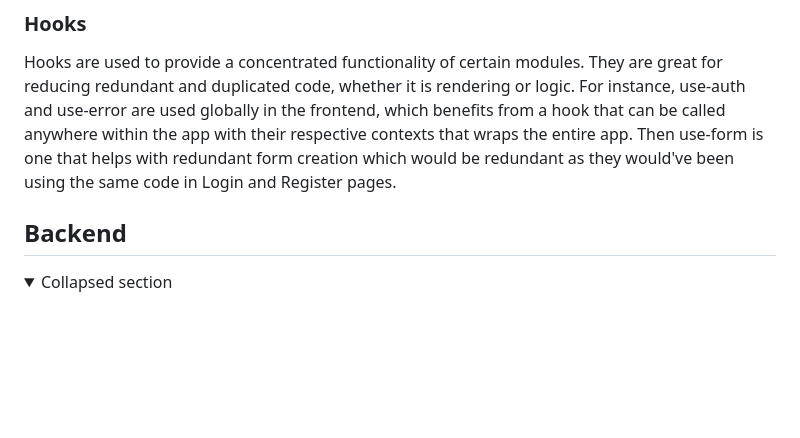
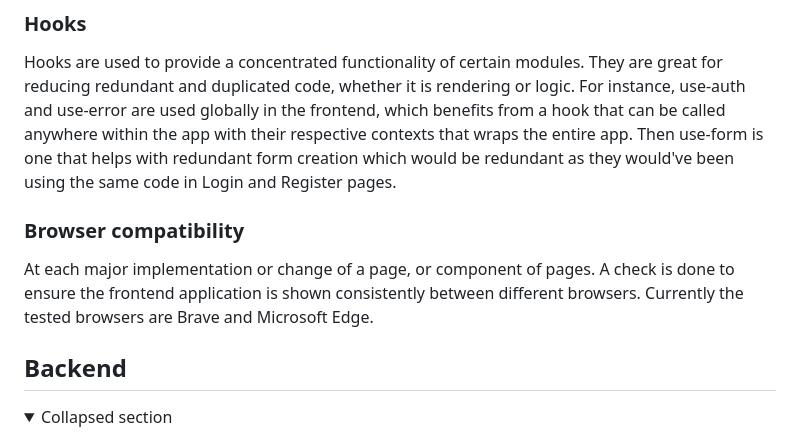
Before and after one commit to yyIntsuki/IV1201, a Markdown page: docs/architectural-decisions.md, the part around the change. Rendered like a GitHub page; folded sections open; blank space fills up the shorter version.

Commit message:
docs: added browser compatibility documentation.

```diff
--- a/docs/architectural-decisions.md
+++ b/docs/architectural-decisions.md
@@ -124,6 +124,11 @@ The i18next framework helps setting up a simple translation module that can be e
 
 Hooks are used to provide a concentrated functionality of certain modules. They are great for reducing redundant and duplicated code, whether it is rendering or logic. For instance, use-auth and use-error are used globally in the frontend, which benefits from a hook that can be called anywhere within the app with their respective contexts that wraps the entire app. Then use-form is one that helps with redundant form creation which would be redundant as they would've been using the same code in Login and Register pages.
 
+
+### Browser compatibility
+
+At each major implementation or change of a page, or component of pages. A check is done to ensure the frontend application is shown consistently between different browsers. Currently the tested browsers are Brave and Microsoft Edge.
+
 </details>
 
 ## Backend
```
